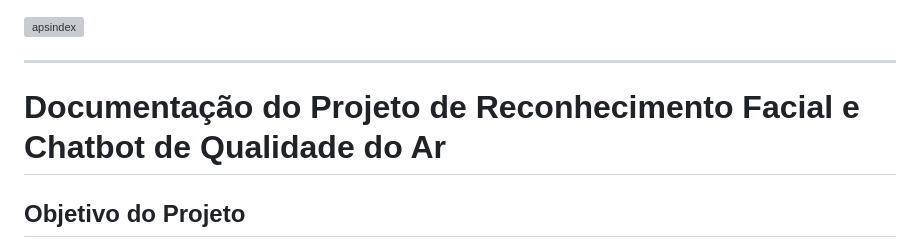
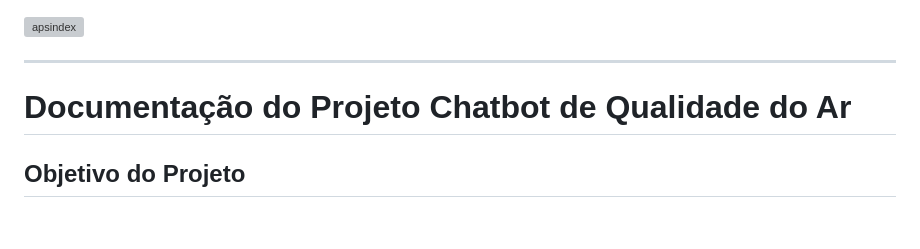
Before and after one commit to BiancaCancian/APS-5-Semestre, a Markdown page: README.md, the part around the change. GitHub-like rendering; blank space fills up the shorter version; grey boxes are pictures that could not be loaded.

```diff
--- a/README.md
+++ b/README.md
@@ -2,7 +2,7 @@
 
 ---
 
-# Documentação do Projeto de Reconhecimento Facial e Chatbot de Qualidade do Ar
+# Documentação do Projeto Chatbot de Qualidade do Ar
 
 ## Objetivo do Projeto
 Este projeto foi criado para integrar um chatbot com funcionalidades de previsão e um sistema de reconhecimento de qualidade do ar para diferentes localidades. Ele utiliza um modelo de processamento de linguagem natural (PLN) para entender e responder às perguntas dos usuários e coleta dados de qualidade do ar por meio de uma API externa, retornando informações específicas sobre os níveis de poluição e sua classificação em cores.
```
